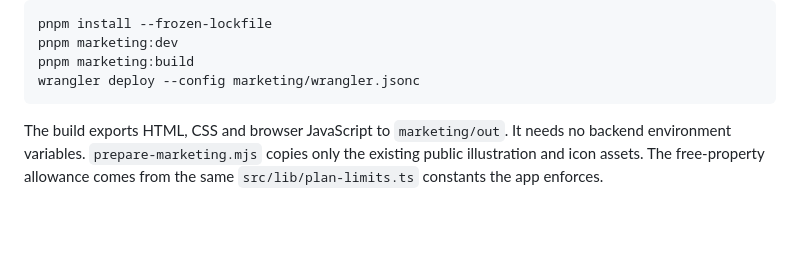
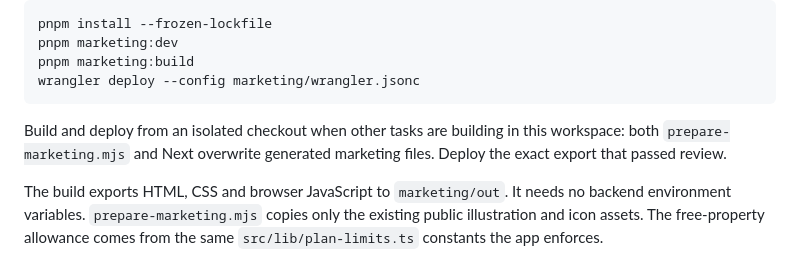
Before and after one commit to chew-yuxi/kivilo, a Markdown page: marketing/README.md, the part around the change. Rendered like a GitHub page; blank space fills up the shorter version.

````diff
--- a/marketing/README.md
+++ b/marketing/README.md
@@ -15,6 +15,10 @@ pnpm marketing:dev
 pnpm marketing:build
 wrangler deploy --config marketing/wrangler.jsonc
 ```
+
+Build and deploy from an isolated checkout when other tasks are building in this
+workspace: both `prepare-marketing.mjs` and Next overwrite generated marketing files.
+Deploy the exact export that passed review.
 
 The build exports HTML, CSS and browser JavaScript to `marketing/out`. It needs no
 backend environment variables. `prepare-marketing.mjs` copies only the existing
````
Also changed, not shown: plans/work-status.md (+12 -3 lines).
